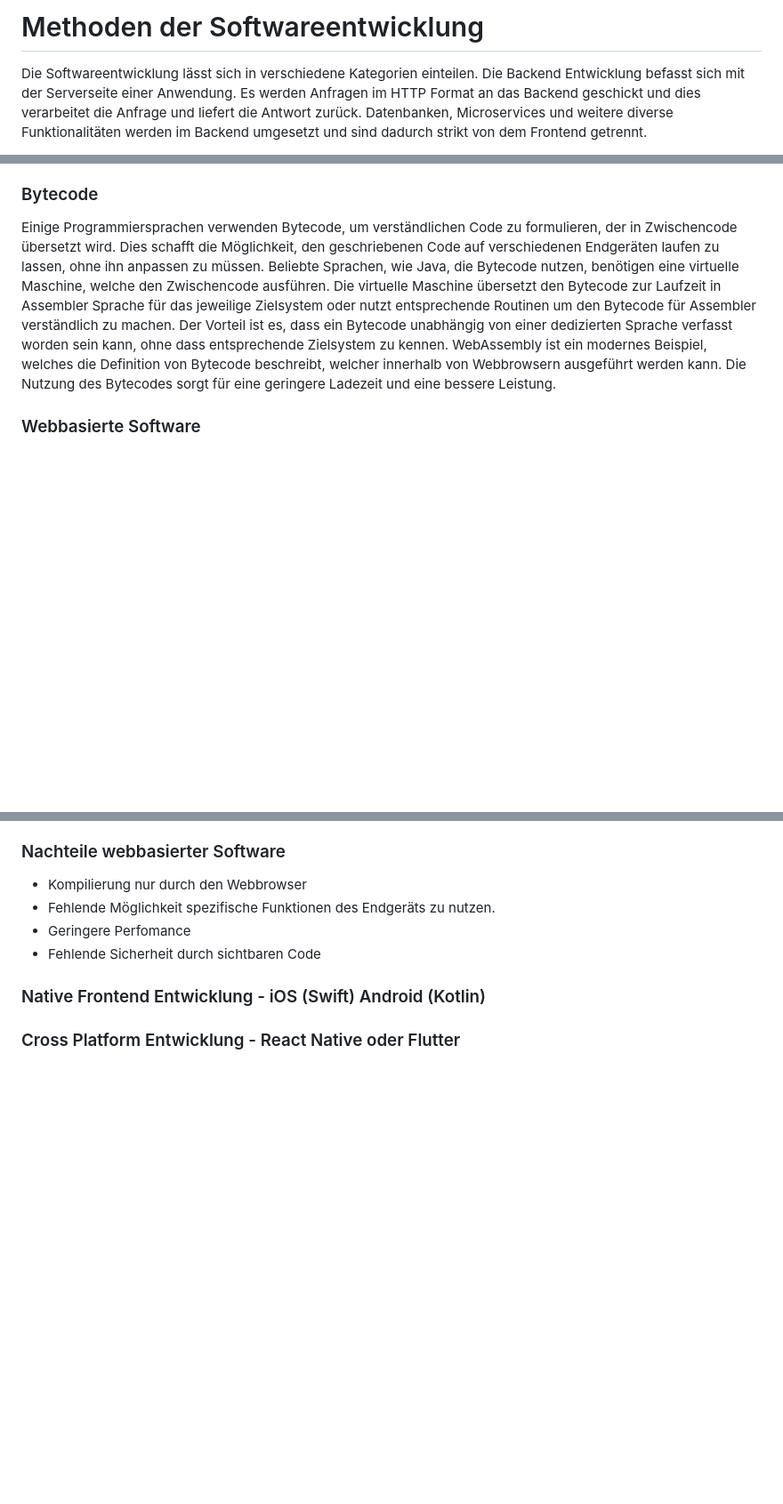
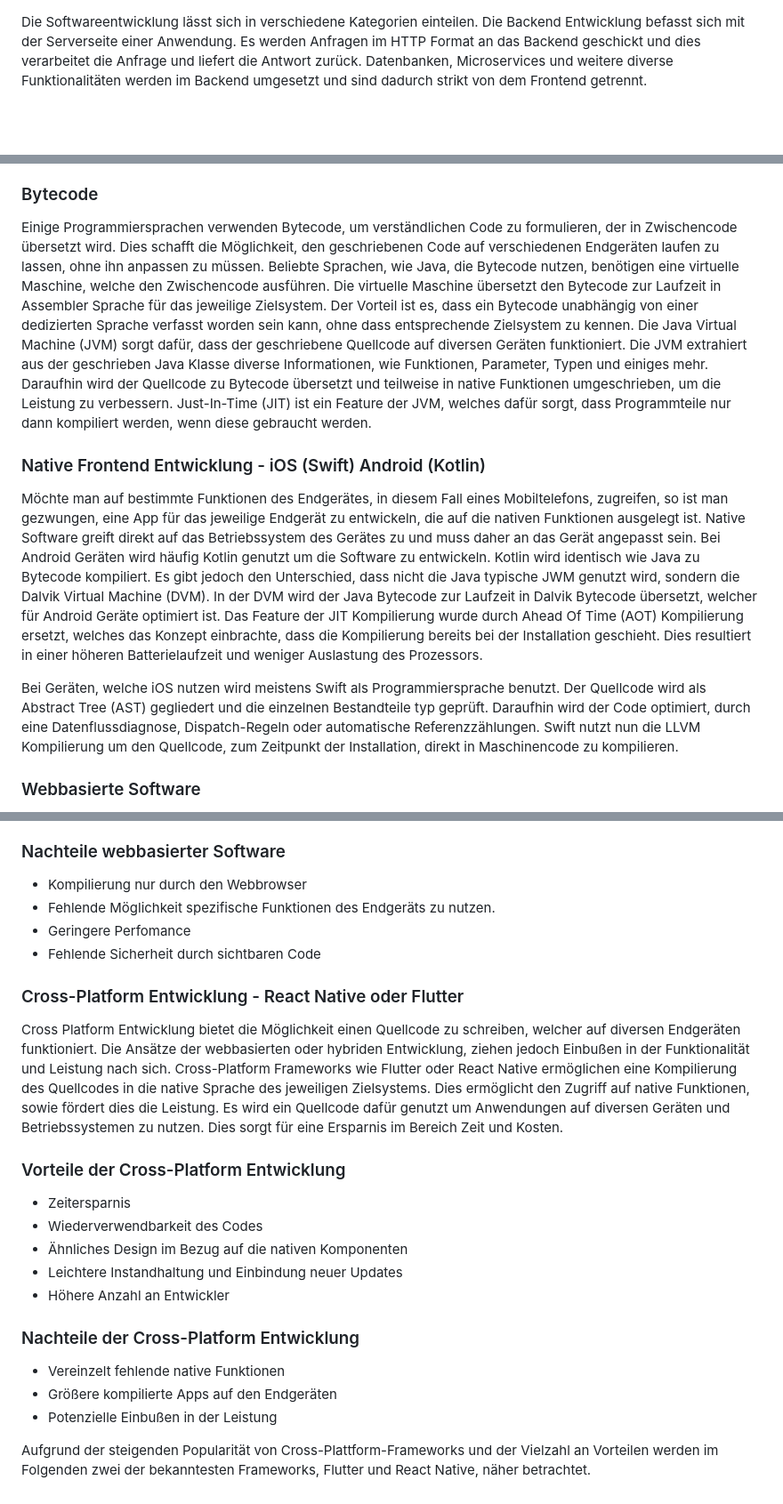
Before and after one commit to TommusZerstoerus/thesis, a Markdown page: thesis/Methoden-der-Softwareentwicklung.md, 3 parts joined by grey strips. Shown at 89% size. Drawn GitHub-style; blank space fills up the shorter version.

Commit message:
Add react native detail

```diff
--- a/thesis/Methoden-der-Softwareentwicklung.md
+++ b/thesis/Methoden-der-Softwareentwicklung.md
@@ -1,5 +1,3 @@
-# Methoden der Softwareentwicklung
-
 Die Softwareentwicklung lässt sich in verschiedene Kategorien einteilen. Die Backend Entwicklung befasst sich mit der Serverseite einer Anwendung. Es werden Anfragen im HTTP Format an das Backend geschickt und dies verarbeitet die Anfrage und liefert die Antwort zurück. Datenbanken, Microservices und weitere diverse Funktionalitäten werden im Backend umgesetzt und sind dadurch strikt von dem Frontend getrennt.
 
 Das Frontend beschreibt den Teil einer Anwendung, welcher auf dem Endgerät läuft und dafür zuständig ist Eingaben zu verwalten oder Daten vom Backend darzustellen. Die Benutzeroberfläche wird durch verschiedene Elemente repräsentiert. Diese Elemente dienen der Anzeige von Daten oder bieten dem Benutzer die Möglichkeit, mit der Schnittstelle zu interagieren. Das Frontend steht in dieser Arbeit ausschließlich im Vordergrund, da sich diese Arbeit mit diesem Bereich befasst.
@@ -10,7 +8,13 @@ Die tiefste Ebene der Programmiersprachen bildet die Maschinesprachen oder Assem
 
 ### Bytecode
 
-Einige Programmiersprachen verwenden Bytecode, um verständlichen Code zu formulieren, der in Zwischencode übersetzt wird. Dies schafft die Möglichkeit, den geschriebenen Code auf verschiedenen Endgeräten laufen zu lassen, ohne ihn anpassen zu müssen. Beliebte Sprachen, wie Java, die Bytecode nutzen, benötigen eine virtuelle Maschine, welche den Zwischencode ausführen. Die virtuelle Maschine übersetzt den Bytecode zur Laufzeit in Assembler Sprache für das jeweilige Zielsystem oder nutzt entsprechende Routinen um den Bytecode für Assembler verständlich zu machen. Der Vorteil ist es, dass ein Bytecode unabhängig von einer dedizierten Sprache verfasst worden sein kann, ohne dass entsprechende Zielsystem zu kennen. WebAssembly ist ein modernes Beispiel, welches die Definition von Bytecode beschreibt, welcher innerhalb von Webbrowsern ausgeführt werden kann. Die Nutzung des Bytecodes sorgt für eine geringere Ladezeit und eine bessere Leistung.
+Einige Programmiersprachen verwenden Bytecode, um verständlichen Code zu formulieren, der in Zwischencode übersetzt wird. Dies schafft die Möglichkeit, den geschriebenen Code auf verschiedenen Endgeräten laufen zu lassen, ohne ihn anpassen zu müssen. Beliebte Sprachen, wie Java, die Bytecode nutzen, benötigen eine virtuelle Maschine, welche den Zwischencode ausführen. Die virtuelle Maschine übersetzt den Bytecode zur Laufzeit in Assembler Sprache für das jeweilige Zielsystem. Der Vorteil ist es, dass ein Bytecode unabhängig von einer dedizierten Sprache verfasst worden sein kann, ohne dass entsprechende Zielsystem zu kennen. Die Java Virtual Machine (JVM) sorgt dafür, dass der geschriebene Quellcode auf diversen Geräten funktioniert. Die JVM extrahiert aus der geschrieben Java Klasse diverse Informationen, wie Funktionen, Parameter, Typen und einiges mehr. Daraufhin wird der Quellcode zu Bytecode übersetzt und teilweise in native Funktionen umgeschrieben, um die Leistung zu verbessern. Just-In-Time (JIT) ist ein Feature der JVM, welches dafür sorgt, dass Programmteile nur dann kompiliert werden, wenn diese gebraucht werden.
+
+### Native Frontend Entwicklung - iOS (Swift) Android (Kotlin)
+
+Möchte man auf bestimmte Funktionen des Endgerätes, in diesem Fall eines Mobiltelefons, zugreifen, so ist man gezwungen, eine App für das jeweilige Endgerät zu entwickeln, die auf die nativen Funktionen ausgelegt ist. Native Software greift direkt auf das Betriebssystem des Gerätes zu und muss daher an das Gerät angepasst sein. Bei Android Geräten wird häufig Kotlin genutzt um die Software zu entwickeln. Kotlin wird identisch wie Java zu Bytecode kompiliert. Es gibt jedoch den Unterschied, dass nicht die Java typische JWM genutzt wird, sondern die Dalvik Virtual Machine (DVM). In der DVM wird der Java Bytecode zur Laufzeit in Dalvik Bytecode übersetzt, welcher für Android Geräte optimiert ist. Das Feature der JIT Kompilierung wurde durch Ahead Of Time (AOT) Kompilierung ersetzt, welches das Konzept einbrachte, dass die Kompilierung bereits bei der Installation geschieht. Dies resultiert in einer höheren Batterielaufzeit und weniger Auslastung des Prozessors.
+
+Bei Geräten, welche iOS nutzen wird meistens Swift als Programmiersprache benutzt. Der Quellcode wird als Abstract Tree (AST) gegliedert und die einzelnen Bestandteile typ geprüft. Daraufhin wird der Code optimiert, durch eine Datenflussdiagnose, Dispatch-Regeln oder automatische Referenzzählungen. Swift nutzt nun die LLVM Kompilierung um den Quellcode, zum Zeitpunkt der Installation, direkt in Maschinencode zu kompilieren.
 
 ### Webbasierte Software
 
@@ -31,6 +35,22 @@ Frameworks sind ein bekannter Standard, welche die Entwicklung von Webanwendunge
 - Geringere Perfomance
 - Fehlende Sicherheit durch sichtbaren Code
 
-### Native Frontend Entwicklung - iOS (Swift) Android (Kotlin)
+### Cross-Platform Entwicklung - React Native oder Flutter
 
-### Cross Platform Entwicklung - React Native oder Flutter
+Cross Platform Entwicklung bietet die Möglichkeit einen Quellcode zu schreiben, welcher auf diversen Endgeräten funktioniert. Die Ansätze der webbasierten oder hybriden Entwicklung, ziehen jedoch Einbußen in der Funktionalität und Leistung nach sich. Cross-Platform Frameworks wie Flutter oder React Native ermöglichen eine Kompilierung des Quellcodes in die native Sprache des jeweiligen Zielsystems. Dies ermöglicht den Zugriff auf native Funktionen, sowie fördert dies die Leistung. Es wird ein Quellcode dafür genutzt um Anwendungen auf diversen Geräten und Betriebssystemen zu nutzen. Dies sorgt für eine Ersparnis im Bereich Zeit und Kosten.
+
+### Vorteile der Cross-Platform Entwicklung
+
+- Zeitersparnis
+- Wiederverwendbarkeit des Codes
+- Ähnliches Design im Bezug auf die nativen Komponenten
+- Leichtere Instandhaltung und Einbindung neuer Updates
+- Höhere Anzahl an Entwickler
+
+### Nachteile der Cross-Platform Entwicklung
+
+- Vereinzelt fehlende native Funktionen
+- Größere kompilierte Apps auf den Endgeräten
+- Potenzielle Einbußen in der Leistung
+
+Aufgrund der steigenden Popularität von Cross-Plattform-Frameworks und der Vielzahl an Vorteilen werden im Folgenden zwei der bekanntesten Frameworks, Flutter und React Native, näher betrachtet.
```
Also changed, not shown: other parts of thesis/Methoden-der-Softwareentwicklung.md (+1 -1 lines), thesis/React-Native-im-Detail.md (added, +7 -0 lines).
